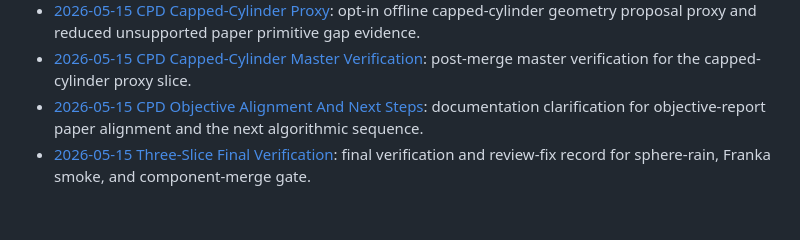
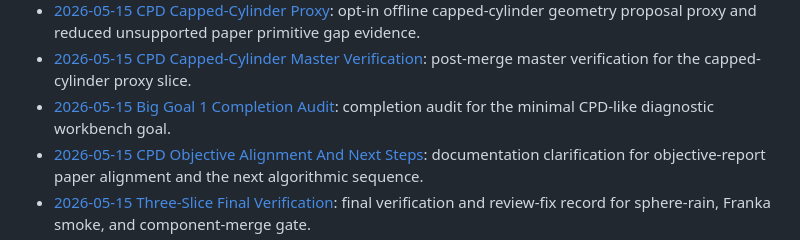
Before and after one commit to jandan138/physics-primitive-agent, a Markdown page: docs/records/README.md, the part around the change. Rendered like a GitHub page; blank space fills up the shorter version.

Commit message:
docs: audit big goal 1 completion

```diff
--- a/docs/records/README.md
+++ b/docs/records/README.md
@@ -95,6 +95,8 @@ Proposed | In progress | Complete | Failed | Superseded
   gap evidence.
 - [2026-05-15 CPD Capped-Cylinder Master Verification](2026-05-15-cpd-capped-cylinder-master-verification.md):
   post-merge master verification for the capped-cylinder proxy slice.
+- [2026-05-15 Big Goal 1 Completion Audit](2026-05-15-big-goal-1-completion-audit.md):
+  completion audit for the minimal CPD-like diagnostic workbench goal.
 - [2026-05-15 CPD Objective Alignment And Next Steps](2026-05-15-cpd-objective-alignment-and-next-steps.md):
   documentation clarification for objective-report paper alignment and the next algorithmic
   sequence.
```
Also changed, not shown: docs/index.md (+2 -0 lines), docs/records/2026-05-15-big-goal-1-completion-audit.md (added, +87 -0 lines).
